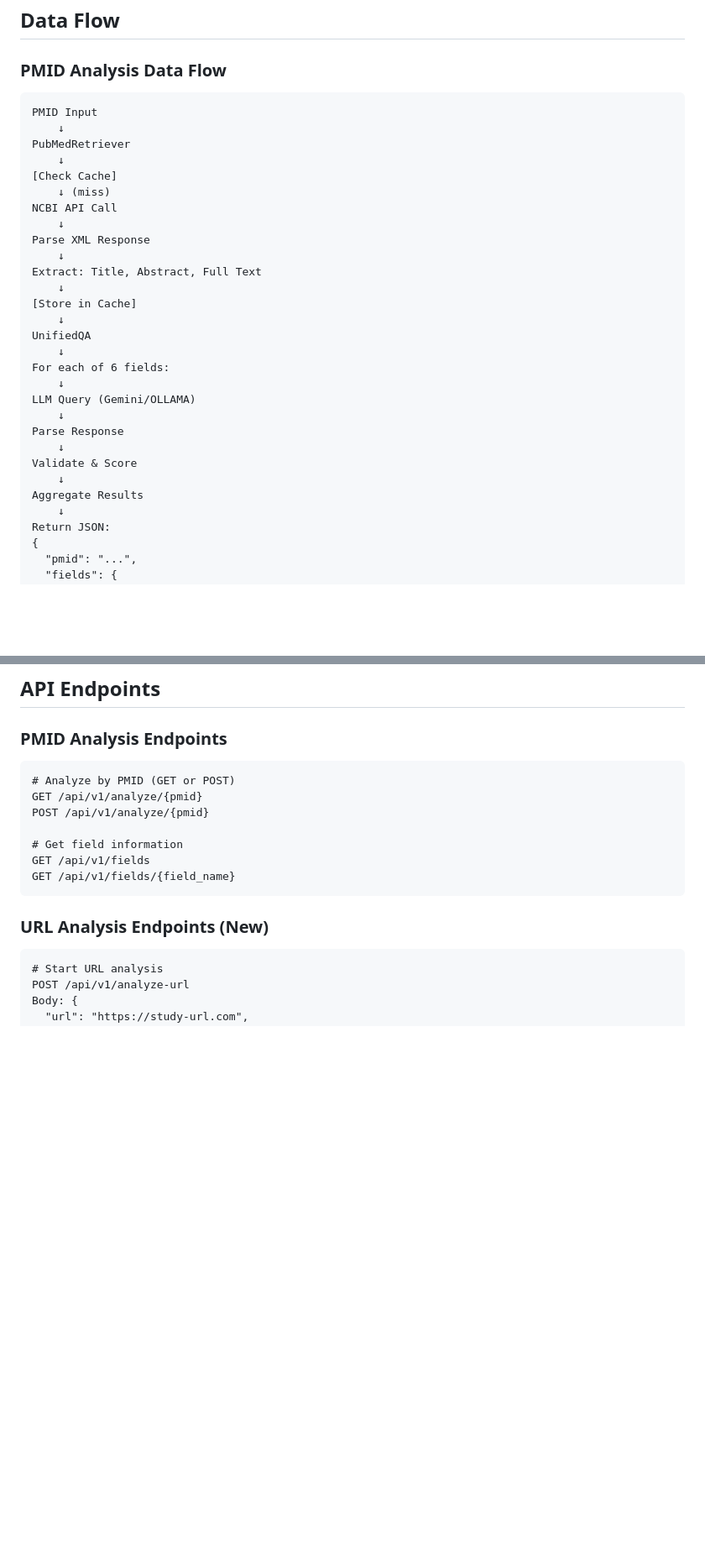
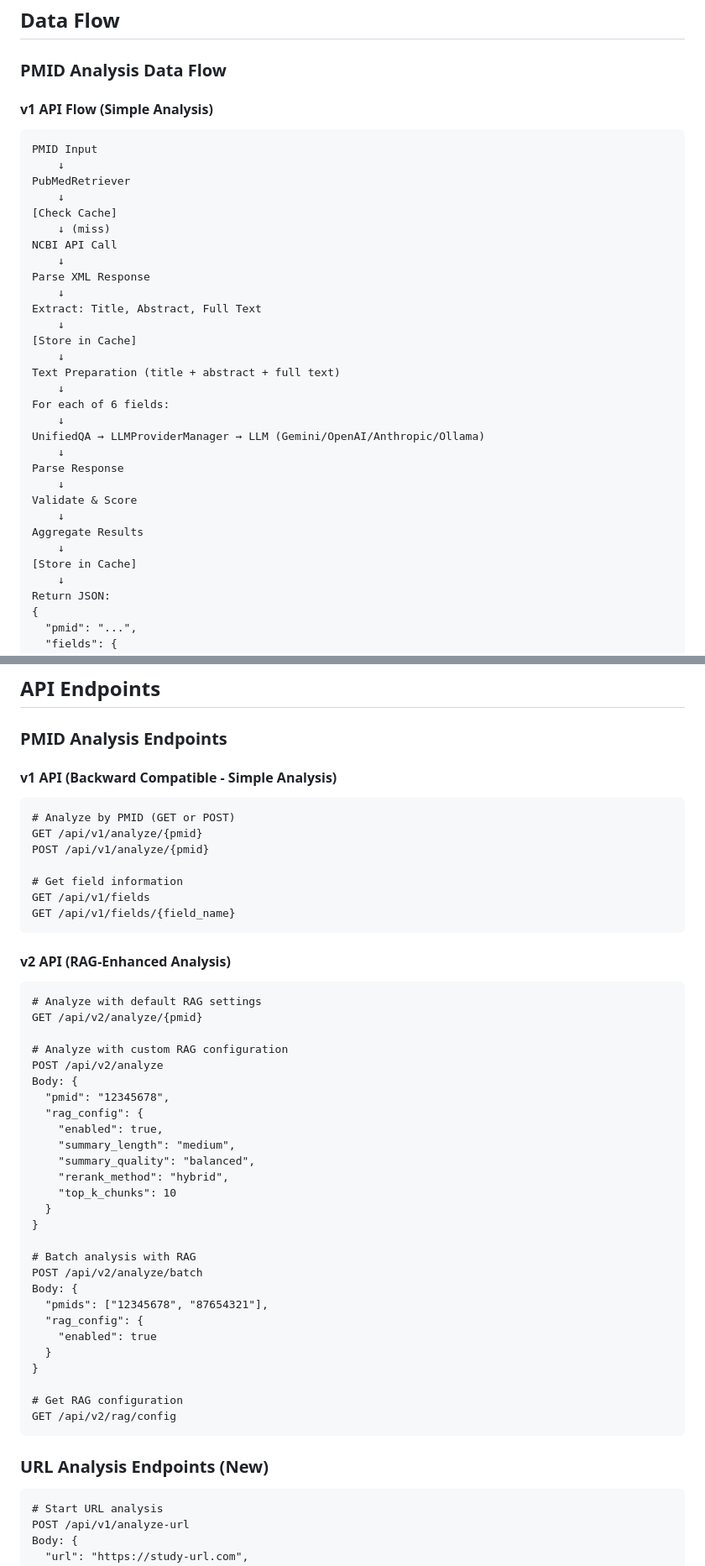
Before and after one commit to waldronlab/bioanalyzer-backend, a Markdown page: ARCHITECTURE.md, 2 parts joined by grey strips. Shown at 84% size. GitHub-like rendering; blank space fills up the shorter version.

````diff
--- a/ARCHITECTURE.md
+++ b/ARCHITECTURE.md
@@ -336,6 +385,8 @@ curl -X POST http://localhost:8000/api/v1/analyze-url \
 
 ### PMID Analysis Data Flow
 
+#### v1 API Flow (Simple Analysis)
+
 ```
 PMID Input
     ↓
@@ -351,17 +402,19 @@ Extract: Title, Abstract, Full Text
     ↓
 [Store in Cache]
     ↓
-UnifiedQA
+Text Preparation (title + abstract + full text)
     ↓
 For each of 6 fields:
     ↓
-LLM Query (Gemini/OLLAMA)
+UnifiedQA → LLMProviderManager → LLM (Gemini/OpenAI/Anthropic/Ollama)
     ↓
 Parse Response
     ↓
 Validate & Score
     ↓
 Aggregate Results
+    ↓
+[Store in Cache]
     ↓
 Return JSON:
 {
@@ -576,6 +687,7 @@ gantt
 
 ### PMID Analysis Endpoints
 
+#### v1 API (Backward Compatible - Simple Analysis)
 ```http
 # Analyze by PMID (GET or POST)
 GET /api/v1/analyze/{pmid}
@@ -584,6 +696,37 @@ POST /api/v1/analyze/{pmid}
 # Get field information
 GET /api/v1/fields
 GET /api/v1/fields/{field_name}
+```
+
+#### v2 API (RAG-Enhanced Analysis)
+```http
+# Analyze with default RAG settings
+GET /api/v2/analyze/{pmid}
+
+# Analyze with custom RAG configuration
+POST /api/v2/analyze
+Body: {
+  "pmid": "12345678",
+  "rag_config": {
+    "enabled": true,
+    "summary_length": "medium",
+    "summary_quality": "balanced",
+    "rerank_method": "hybrid",
+    "top_k_chunks": 10
+  }
+}
+
+# Batch analysis with RAG
+POST /api/v2/analyze/batch
+Body: {
+  "pmids": ["12345678", "87654321"],
+  "rag_config": {
+    "enabled": true
+  }
+}
+
+# Get RAG configuration
+GET /api/v2/rag/config
 ```
 
 ### URL Analysis Endpoints (New)
````
Also changed, not shown: other parts of ARCHITECTURE.md (+125 -7 lines).
